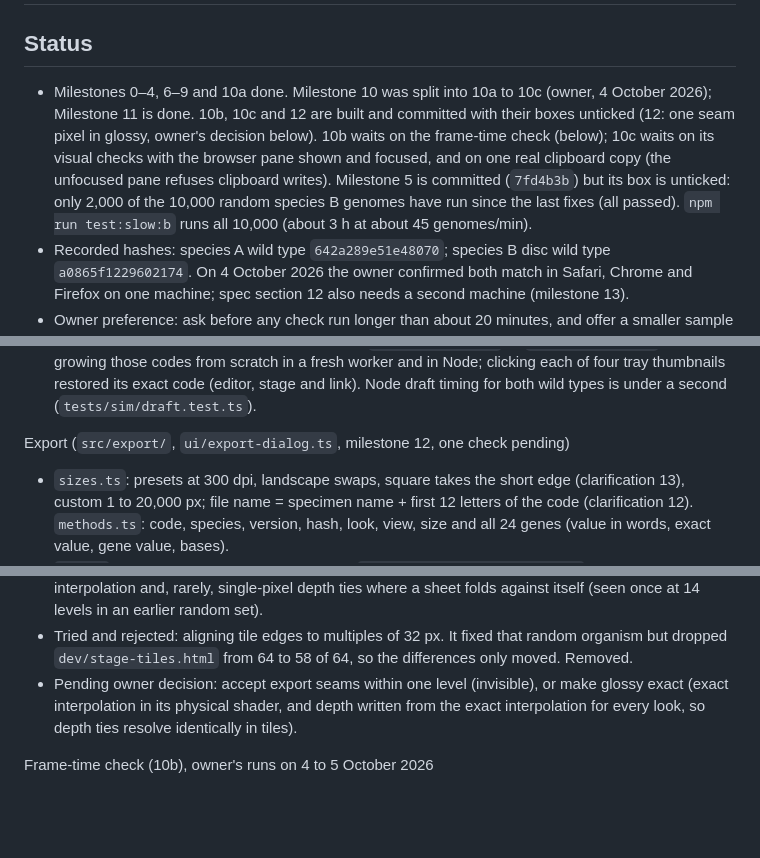
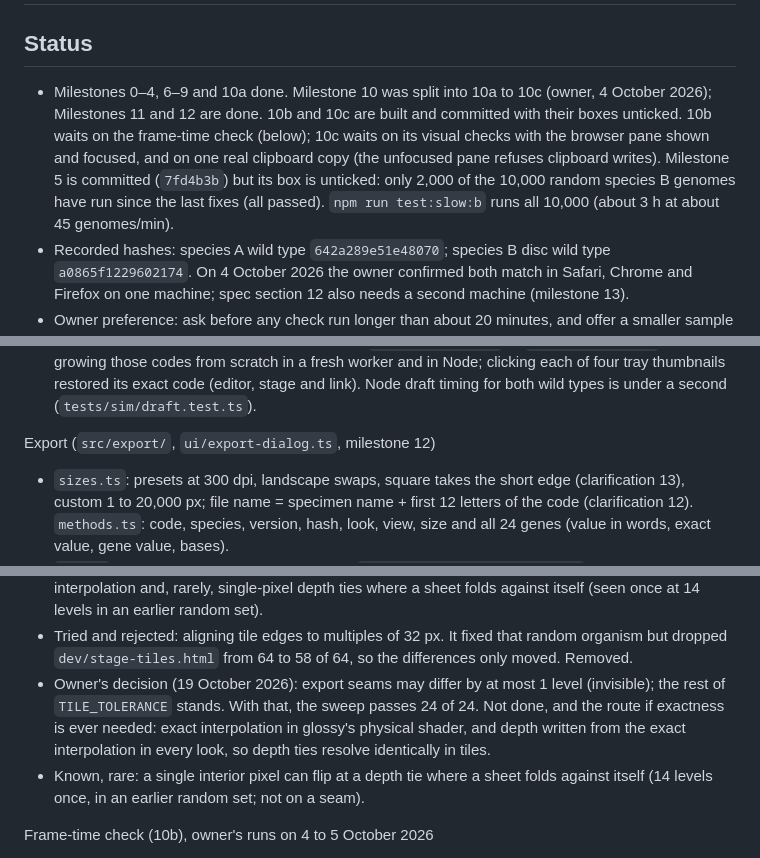
Before and after one commit to pidskrishna/genome-studio, a Markdown page: NOTES.md, 3 parts joined by grey strips. Rendered like a GitHub page; blank space fills up the shorter version.

Commit message:
Milestone 12: tick, with the owner's seam tolerance for export
The owner set the export seam tolerance on 19 October 2026: a pixel on
a seam may differ by at most 1 level, the rest of TILE_TOLERANCE as
before. The seam sweep (8 organisms, 3 looks) then passes 24 of 24.

Co-Authored-By: Claude Opus 5.5 <noreply@anthropic.com>

```diff
--- a/NOTES.md
+++ b/NOTES.md
@@ -1,7 +1,7 @@
 # Session notes
 
 ## Status
-- Milestones 0–4, 6–9 and 10a done. Milestone 10 was split into 10a to 10c (owner, 4 October 2026); Milestone 11 is done. 10b, 10c and 12 are built and committed with their boxes unticked (12: one seam pixel in glossy, owner's decision below). 10b waits on the frame-time check (below); 10c waits on its visual checks with the browser pane shown and focused, and on one real clipboard copy (the unfocused pane refuses clipboard writes). Milestone 5 is committed (`7fd4b3b`) but its box is unticked: only 2,000 of the 10,000 random species B genomes have run since the last fixes (all passed). `npm run test:slow:b` runs all 10,000 (about 3 h at about 45 genomes/min).
+- Milestones 0–4, 6–9 and 10a done. Milestone 10 was split into 10a to 10c (owner, 4 October 2026); Milestones 11 and 12 are done. 10b and 10c are built and committed with their boxes unticked. 10b waits on the frame-time check (below); 10c waits on its visual checks with the browser pane shown and focused, and on one real clipboard copy (the unfocused pane refuses clipboard writes). Milestone 5 is committed (`7fd4b3b`) but its box is unticked: only 2,000 of the 10,000 random species B genomes have run since the last fixes (all passed). `npm run test:slow:b` runs all 10,000 (about 3 h at about 45 genomes/min).
 - Recorded hashes: species A wild type `642a289e51e48070`; species B disc wild type `a0865f1229602174`. On 4 October 2026 the owner confirmed both match in Safari, Chrome and Firefox on one machine; spec section 12 also needs a second machine (milestone 13).
 - Owner preference: ask before any check run longer than about 20 minutes, and offer a smaller sample with its bound.
 
@@ -68,7 +68,7 @@ Draft, tray and names (`src/sim/draft.ts`, `studio.ts`, `tray.ts`, milestone 11)
 - Caption: bottom left of the stage, the italic specimen name with the full code in fine mono (spec section 6: a plate caption with its code); it follows every edit.
 - Checks (19 October 2026): a draft appeared 33 ms (A) and 234 ms (B) after a drag step on each wild type, labelled "Draft"; on release the hashes (A `e6ae491746b3499a`, B `818bf12719583bdc`) matched growing those codes from scratch in a fresh worker and in Node; clicking each of four tray thumbnails restored its exact code (editor, stage and link). Node draft timing for both wild types is under a second (`tests/sim/draft.test.ts`).
 
-Export (`src/export/`, `ui/export-dialog.ts`, milestone 12, one check pending)
+Export (`src/export/`, `ui/export-dialog.ts`, milestone 12)
 - `sizes.ts`: presets at 300 dpi, landscape swaps, square takes the short edge (clarification 13), custom 1 to 20,000 px; file name = specimen name + first 12 letters of the code (clarification 12). `methods.ts`: code, species, version, hash, look, view, size and all 24 genes (value in words, exact value, gene value, bases).
 - `png.ts`: own PNG writer (Sub filter, platform `CompressionStream('deflate')`, one IDAT per compressed piece, tEXt for 'Genome code', Title, Software, Description) and reader. No canvas, so sizes beyond Safari's ~16.7 MP canvas limit work (A2 is 34.8 MP).
 - `exporter.ts`: renders tile by tile with `stage.renderRegion` (yielding between tiles; cancellable), tiles plus bloom margin within `maxTileSize`; converts to straight alpha in place for transparent; draws the plate caption on a strip and blends it in. `Stage` gained a `Framing` option ('stage' or 'fit': same direction, `frame3DAlong`) and `finishRegions()`. Flat is always fitted.
@@ -76,7 +76,8 @@ Export (`src/export/`, `ui/export-dialog.ts`, milestone 12, one check pending)
 - Checks (19 October 2026): A2 is 4,961 × 7,016 (4 tiles, 1.3 s, 6.2 MB) and A4 square 2,480 × 2,480, both read back from the PNG with valid CRCs and the code in metadata; transparent exports have zero alpha in all four corners for both wild types in all three looks; the methods file has 24 gene lines, the code and the hash (`a0865f1229602174` for the species B wild type).
 - Seams (900 × 1200, fit, 3 × 4 tiles against one pass; 8 organisms × 3 looks): 23 of 24 within `TILE_TOLERANCE`; plate and fluorescence exact in every case; worst difference 1 level. The one failure is the species B wild type in glossy: 8 pixels at 1 level, one of them on a seam (tolerance allows none on a seam). Untiled and tiled renders each repeat exactly; the differences come from glossy's GPU interpolation and, rarely, single-pixel depth ties where a sheet folds against itself (seen once at 14 levels in an earlier random set).
 - Tried and rejected: aligning tile edges to multiples of 32 px. It fixed that random organism but dropped `dev/stage-tiles.html` from 64 to 58 of 64, so the differences only moved. Removed.
-- Pending owner decision: accept export seams within one level (invisible), or make glossy exact (exact interpolation in its physical shader, and depth written from the exact interpolation for every look, so depth ties resolve identically in tiles).
+- Owner's decision (19 October 2026): export seams may differ by at most 1 level (invisible); the rest of `TILE_TOLERANCE` stands. With that, the sweep passes 24 of 24. Not done, and the route if exactness is ever needed: exact interpolation in glossy's physical shader, and depth written from the exact interpolation in every look, so depth ties resolve identically in tiles.
+- Known, rare: a single interior pixel can flip at a depth tie where a sheet folds against itself (14 levels once, in an earlier random set; not on a seam).
 
 Frame-time check (10b), owner's runs on 4 to 5 October 2026
 - Chrome: 548 frames, within 0.728, p95 16.8 ms, worst 300 ms (1454 × 779). Mostly 60 Hz jitter around the 16.7 ms cut-off, plus one 300 ms stall; our own script per step is 2 to 4 ms, so the stall is GPU or compositing (first shader compile, or the frosted inspector re-blurring the moving canvas).
```
Also changed, not shown: PLAN.md (+2 -2 lines).
